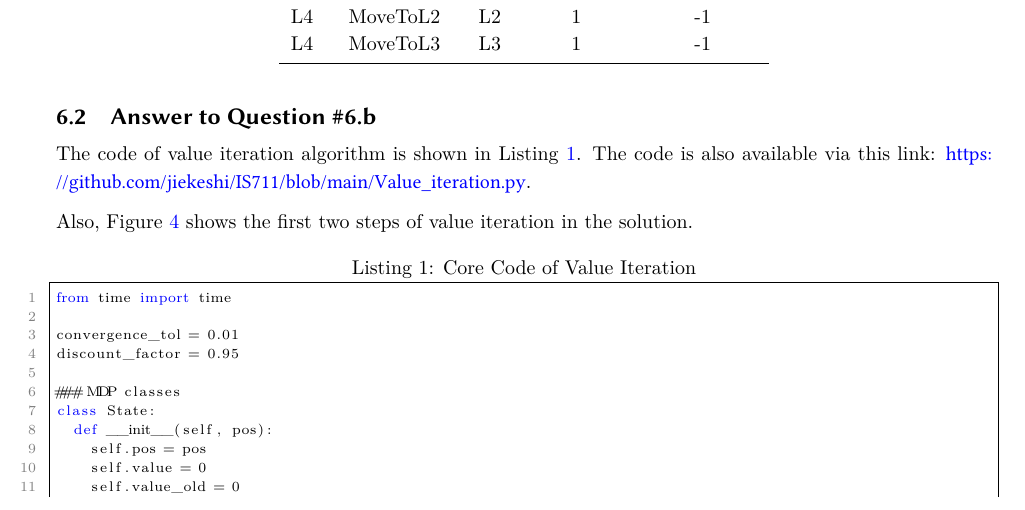
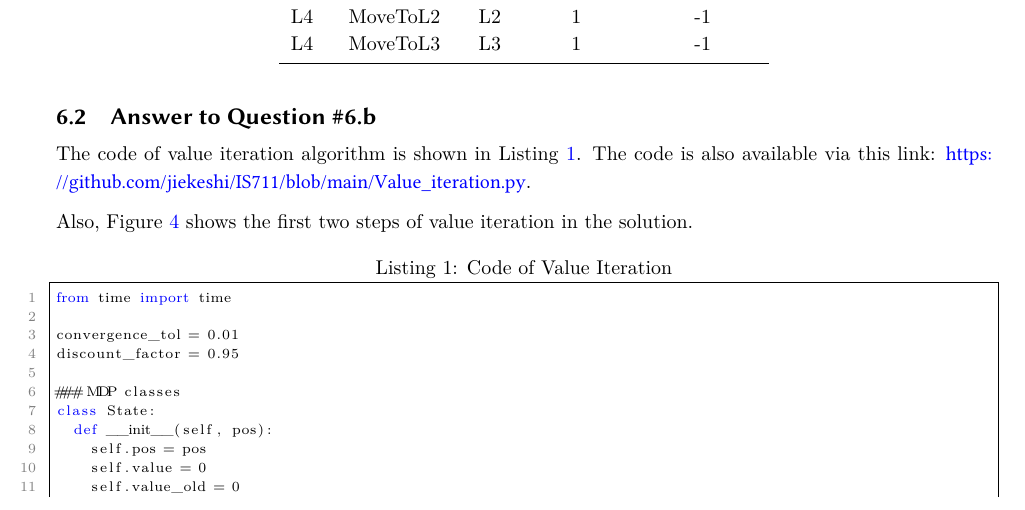
Before and after one commit to jiekeshi/IS711, a LaTeX paper (A1.tex): part of page 6 of 8, cut so that both start at the same text. Compiled offline with XeLaTeX.

Commit message:
question 6: update caption

```diff
--- a/A1.tex
+++ b/A1.tex
@@ -321,7 +321,7 @@ showstringspaces=false,
     breakatwhitespace=false,        % sets if automatic breaks should only happen at whitespace
     keywordstyle=\color{blue},          % keyword style
 	}
-\begin{lstlisting}[caption={Core Code of Value Iteration}, label={lst:q6}]
+\begin{lstlisting}[caption={Code of Value Iteration}, label={lst:q6}]
 from time import time
 
 convergence_tol = 0.01
```
Also changed, not shown: A1.pdf.
